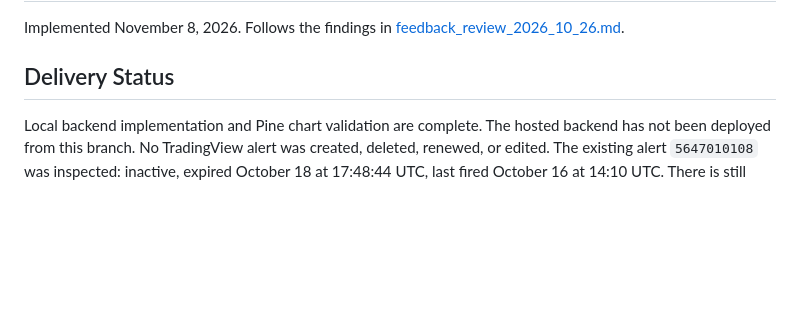
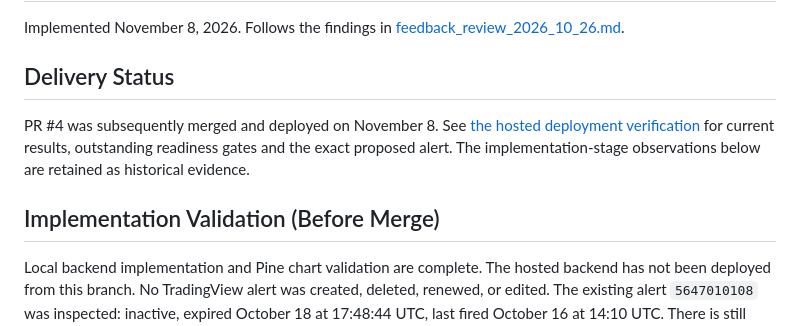
Before and after one commit to Rakan-Rouchdi/llm-smc-indicator, a Markdown page: docs/strict_policy_rollout.md, the part around the change. Drawn GitHub-style; blank space fills up the shorter version.

Commit message:
docs: record PR4 deployment checks and proposed alert replacement

```diff
--- a/docs/strict_policy_rollout.md
+++ b/docs/strict_policy_rollout.md
@@ -4,6 +4,13 @@ Implemented November 8, 2026. Follows the findings in
 [feedback_review_2026_10_26.md](feedback_review_2026_10_26.md).
 
 ## Delivery Status
+
+PR #4 was subsequently merged and deployed on November 8. See
+[the hosted deployment verification](pr4_deployment_verification_2026_11_08.md)
+for current results, outstanding readiness gates and the exact proposed alert.
+The implementation-stage observations below are retained as historical evidence.
+
+## Implementation Validation (Before Merge)
 
 Local backend implementation and Pine chart validation are complete. The hosted
 backend has not been deployed from this branch. No TradingView alert was created,
```
Also changed, not shown: docs/pr4_deployment_verification_2026_11_08.md (added, +154 -0 lines).
